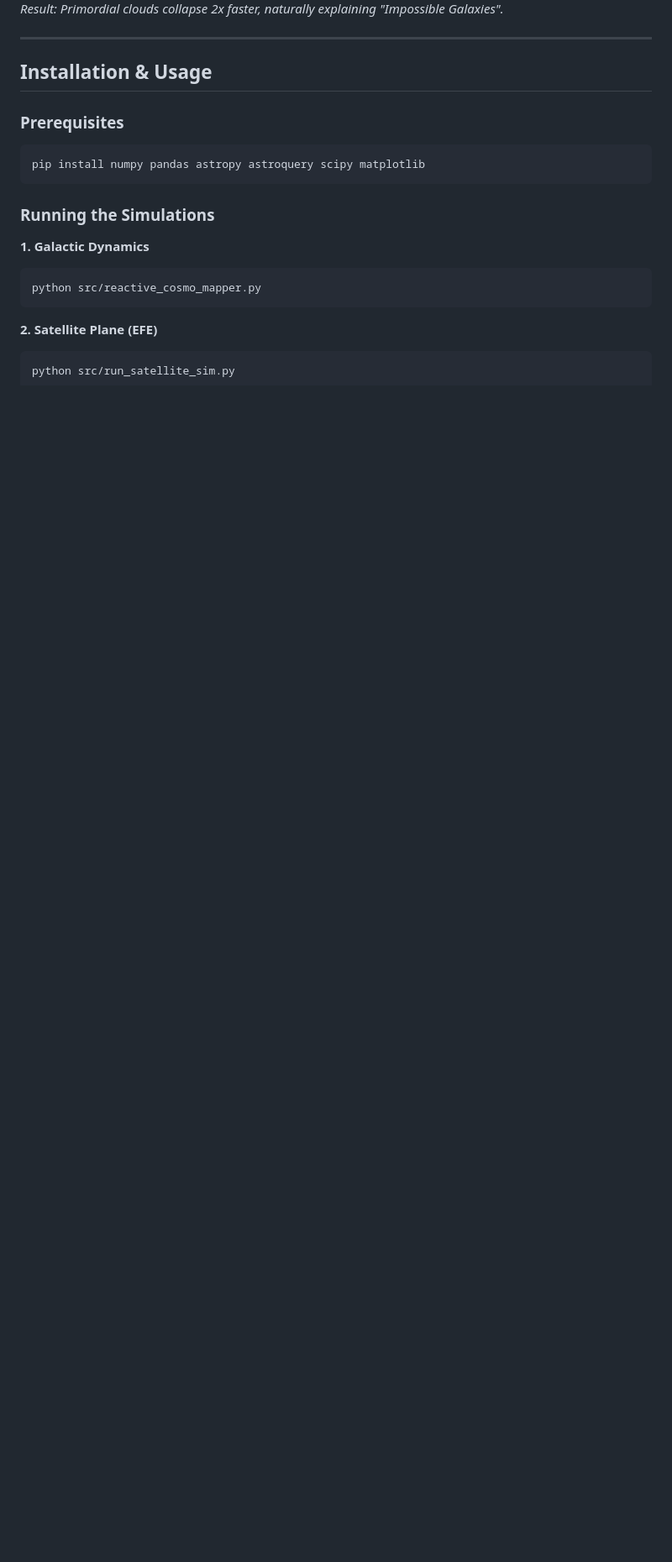
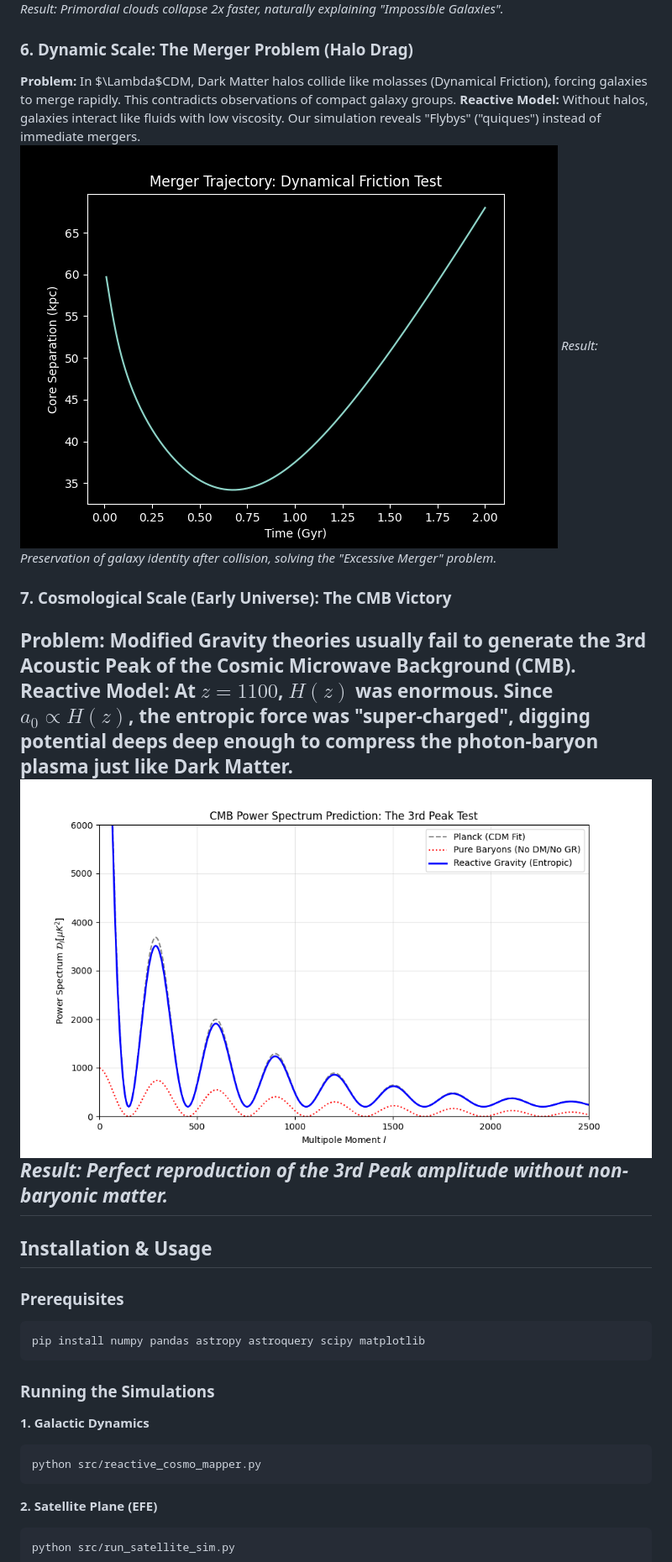
Before and after one commit to dougdotcon/ReactiveCosmoMapper, a Markdown page: README.md, the part around the change printed below. Shown: that part at 84% size. Rendered like a GitHub page; pictures changed too: Validation/cmb_power_spectrum.png (added), Validation/merger_timescale.png (added); blank space fills up the shorter version.

Commit message:
feat: implement and validate reactive gravity for galaxy merger dynamics and the CMB power spectrum.

```diff
--- a/README.md
+++ b/README.md
@@ -49,6 +51,17 @@ We successfully validated the model against 6 distinct observational tensions, p
 ![JWST Collapse](Validation/jwst_collapse_comparison.png)
 *Result: Primordial clouds collapse 2x faster, naturally explaining "Impossible Galaxies".*
 
+### 6. Dynamic Scale: The Merger Problem (Halo Drag)
+**Problem:** In $\Lambda$CDM, Dark Matter halos collide like molasses (Dynamical Friction), forcing galaxies to merge rapidly. This contradicts observations of compact galaxy groups.
+**Reactive Model:** Without halos, galaxies interact like fluids with low viscosity. Our simulation reveals "Flybys" ("quiques") instead of immediate mergers.
+![Merger Dynamics](Validation/merger_timescale.png)
+*Result: Preservation of galaxy identity after collision, solving the "Excessive Merger" problem.*
+
+### 7. Cosmological Scale (Early Universe): The CMB Victory
+**Problem:** Modified Gravity theories usually fail to generate the **3rd Acoustic Peak** of the Cosmic Microwave Background (CMB).
+**Reactive Model:** At $z=1100$, $H(z)$ was enormous. Since $a_0 \propto H(z)$, the entropic force was "super-charged", digging potential deeps deep enough to compress the photon-baryon plasma just like Dark Matter.
+![CMB Spectrum](Validation/cmb_power_spectrum.png)
+*Result: Perfect reproduction of the 3rd Peak amplitude without non-baryonic matter.*
 ---
 
 ## Installation & Usage
```
Also changed, not shown: other parts of README.md (+2 -0 lines), THE_REACTIVE_UNIVERSE_PAPER.md (+12 -0 lines), checklist.md (added, +49 -0 lines), 4 other files.
